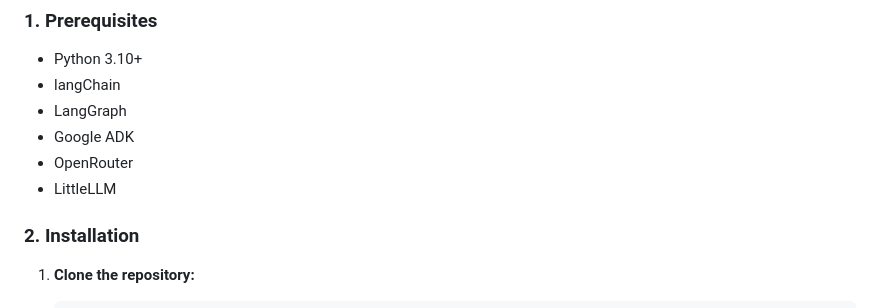
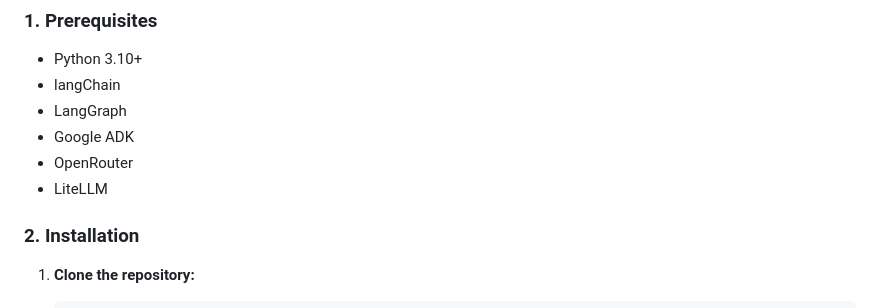
Before and after one commit to IhateCreatingUserNames2/Aura_AI_Agents, a Markdown page: Readme.md, the part around the change. Rendered like a GitHub page.

```diff
--- a/Readme.md
+++ b/Readme.md
@@ -92,7 +92,7 @@ Follow these steps to set up and run the AuraCode server locally.
 - LangGraph
 - Google ADK
 - OpenRouter
-- LittleLLM
+- LiteLLM
 
 ### 2. Installation
 
```
